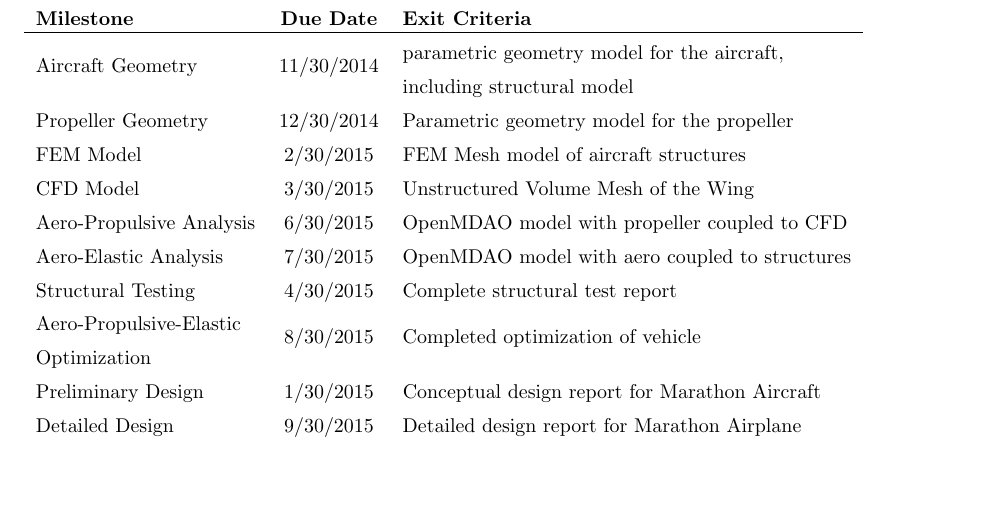
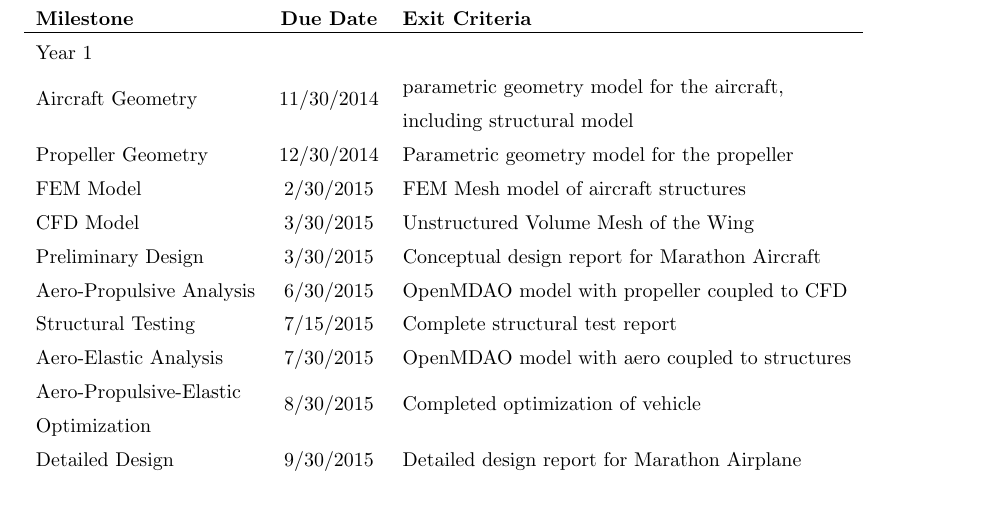
Before and after one commit to JustinSGray/Seedling2015, a LaTeX paper (proposal.tex): part of page 14 of 21, cut so that both start at the same text, the shorter picture padded with empty space. Compiled offline with pdfLaTeX.

Commit message:
working on schedule

```diff
--- a/proposal.tex
+++ b/proposal.tex
@@ -694,15 +694,16 @@ step.
     \subsection{Milestones}
         \begin{table}\begin{tabular}{lcl}
             \textbf{Milestone}          & \textbf{Due Date} & \textbf{Exit Criteria} \\ \hline
+            Year 1 & \\
             Aircraft Geometry           & 11/30/2014 & \bigcell{l}{parametric geometry model for the aircraft, \\ including structural model}  \\
             Propeller Geometry          & 12/30/2014 & Parametric geometry model for the propeller \\
             FEM Model                   & 2/30/2015 & FEM Mesh model of aircraft structures \\
             CFD Model                   & 3/30/2015 & Unstructured Volume Mesh of the Wing \\
+            Preliminary Design           & 3/30/2015 & Conceptual design report for Marathon Aircraft  \\
             Aero-Propulsive Analysis    & 6/30/2015 & OpenMDAO model with propeller coupled to CFD \\
+            Structural Testing          & 7/15/2015 & Complete structural test report \\
             Aero-Elastic Analysis    & 7/30/2015 & OpenMDAO model with aero coupled to structures \\
-            Structural Testing          & 4/30/2015 & Complete structural test report \\
             \bigcell{l}{Aero-Propulsive-Elastic \\ Optimization} & 8/30/2015 & Completed optimization of vehicle \\
-            Preliminary Design           & 1/30/2015 & Conceptual design report for Marathon Aircraft  \\
             Detailed Design             & 9/30/2015 & Detailed design report for Marathon Airplane
         \end{tabular}\end{table}
 
```
